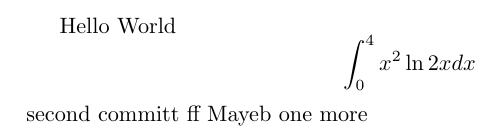
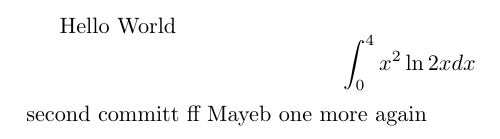
Before and after one commit to profblock/samplelatex, a LaTeX document (main.tex): part of the page, cut so that both start at the same text. Compiled offline with pdfLaTeX.

Commit message:
wc: minor

```diff
--- a/main.tex
+++ b/main.tex
@@ -6,5 +6,5 @@ $$\int_0^4 x^2 \ln{2x}dx$$
 second committ  ff
 Mayeb
 one more
-
+again
 \end{document}
```
